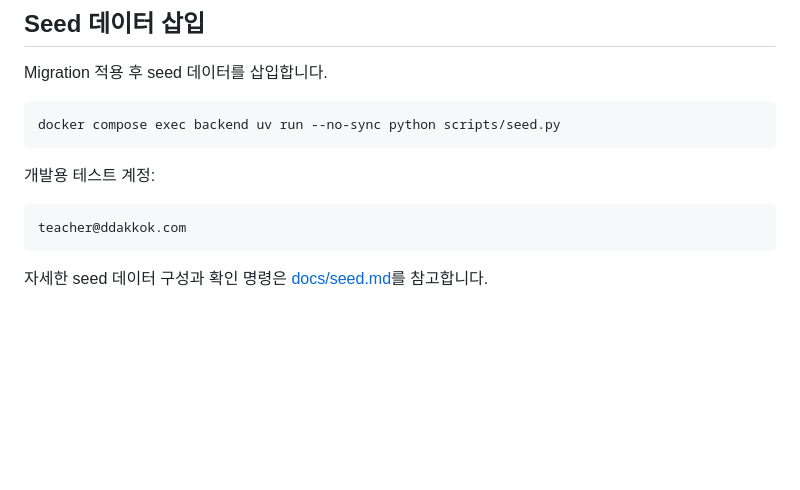
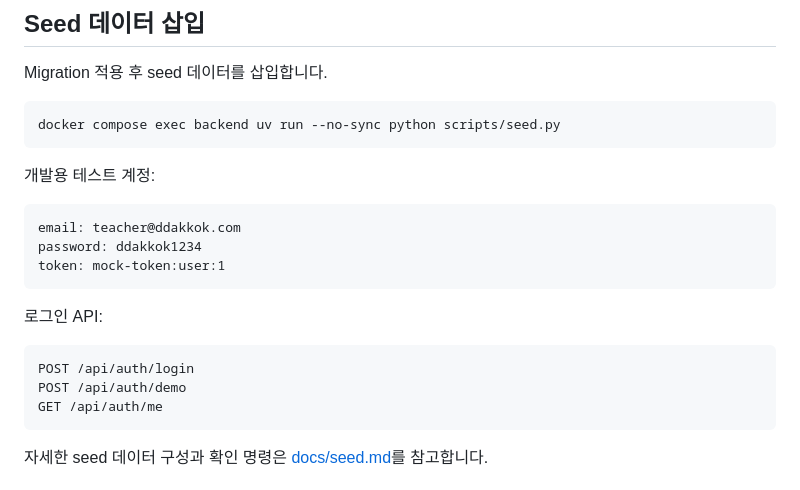
Before and after one commit to peanut-works/ddakkok-be, a Markdown page: README.md, the part around the change. Rendered like a GitHub page; blank space fills up the shorter version.

Commit message:
docs: update mock login instructions

````diff
--- a/README.md
+++ b/README.md
@@ -141,7 +141,17 @@ docker compose exec backend uv run --no-sync python scripts/seed.py
 개발용 테스트 계정:
 
 ```text
-teacher@ddakkok.com
+email: teacher@ddakkok.com
+password: ddakkok1234
+token: mock-token:user:1
+```
+
+로그인 API:
+
+```text
+POST /api/auth/login
+POST /api/auth/demo
+GET /api/auth/me
 ```
 
 자세한 seed 데이터 구성과 확인 명령은 [docs/seed.md](docs/seed.md)를 참고합니다.
````
